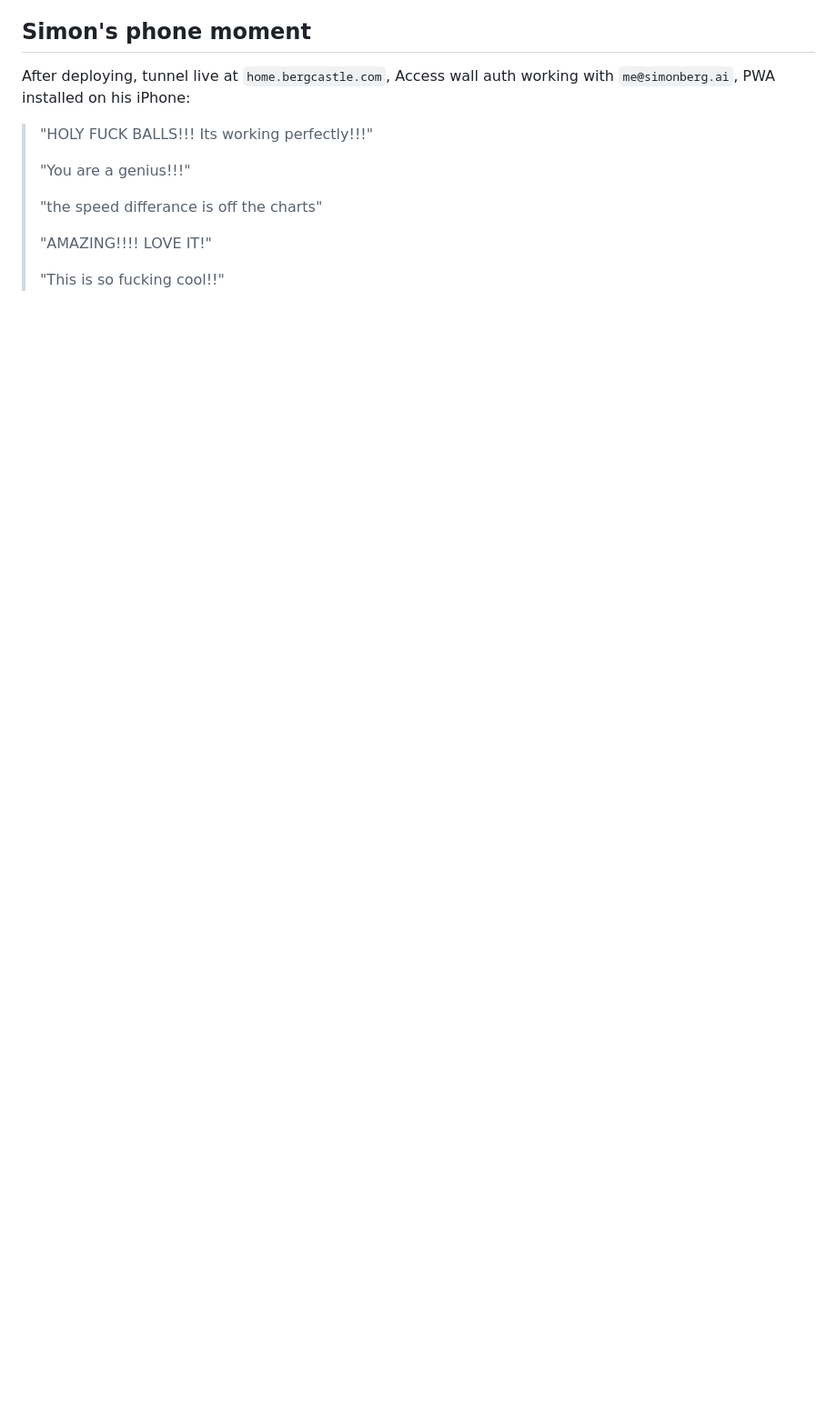
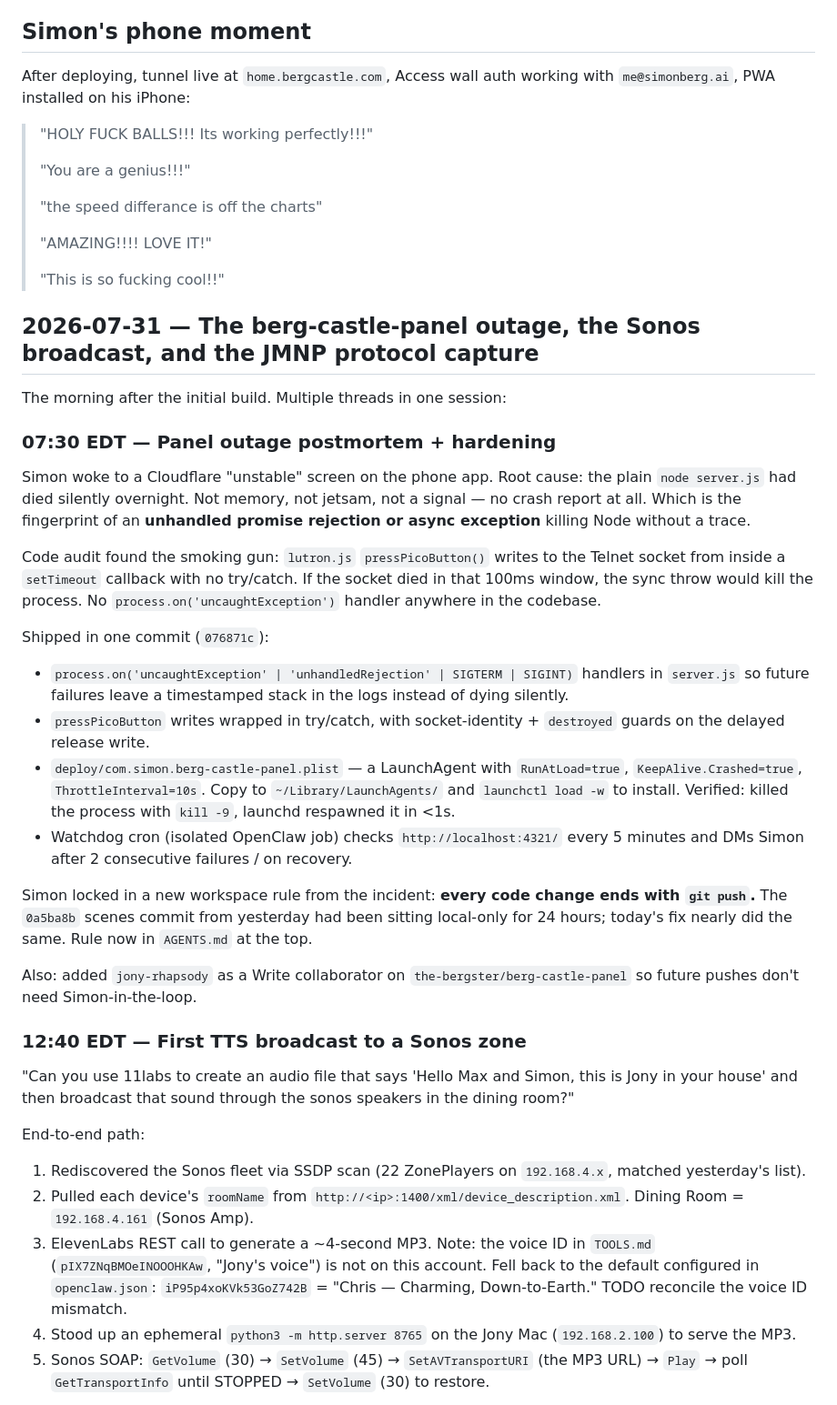
Before and after one commit to the-bergster/berg-castle-panel, a Markdown page: HISTORY.md, the part around one of its changes. Shown at 91% size. GitHub-like rendering; blank space fills up the shorter version.

Commit message:
HISTORY: 2026-07-31 session (outage fix + Sonos broadcast + JMNP capture)
Three threads logged from today's session in #jony-network-party:

1. Post-mortem of the overnight outage and the launchd + watchdog
   hardening shipped in 076871c.
2. First TTS-to-Sonos broadcast (ElevenLabs + local HTTP + Sonos SOAP)
   played into the Dining Room.
3. tcpdump capture on the Berg Castle main LAN that identified JMNP
   (Josh's proprietary heartbeat, plain JSON over UDP:55055) and
   extracted the site license key. Full protocol writeup lives at
   memory/home-control/josh-jmnp-protocol.md (not tracked in this repo).

No Nano-side traffic captured (VLAN-isolated); Ruckus switch admin
becomes the blocking dependency for the next step.

```diff
--- a/HISTORY.md
+++ b/HISTORY.md
@@ -104,3 +104,34 @@ After deploying, tunnel live at `home.bergcastle.com`, Access wall auth working
 >
 > "This is so fucking cool!!"
 
+## 2026-07-31 — The berg-castle-panel outage, the Sonos broadcast, and the JMNP protocol capture
+
+The morning after the initial build. Multiple threads in one session:
+
+### 07:30 EDT — Panel outage postmortem + hardening
+
+Simon woke to a Cloudflare "unstable" screen on the phone app. Root cause: the plain `node server.js` had died silently overnight. Not memory, not jetsam, not a signal — no crash report at all. Which is the fingerprint of an **unhandled promise rejection or async exception** killing Node without a trace.
+
+Code audit found the smoking gun: `lutron.js` `pressPicoButton()` writes to the Telnet socket from inside a `setTimeout` callback with no try/catch. If the socket died in that 100ms window, the sync throw would kill the process. No `process.on('uncaughtException')` handler anywhere in the codebase.
+
+Shipped in one commit (`076871c`):
+- `process.on('uncaughtException' | 'unhandledRejection' | SIGTERM | SIGINT)` handlers in `server.js` so future failures leave a timestamped stack in the logs instead of dying silently.
+- `pressPicoButton` writes wrapped in try/catch, with socket-identity + `destroyed` guards on the delayed release write.
+- `deploy/com.simon.berg-castle-panel.plist` — a LaunchAgent with `RunAtLoad=true`, `KeepAlive.Crashed=true`, `ThrottleInterval=10s`. Copy to `~/Library/LaunchAgents/` and `launchctl load -w` to install. Verified: killed the process with `kill -9`, launchd respawned it in <1s.
+- Watchdog cron (isolated OpenClaw job) checks `http://localhost:4321/` every 5 minutes and DMs Simon after 2 consecutive failures / on recovery.
+
+Simon locked in a new workspace rule from the incident: **every code change ends with `git push`.** The `0a5ba8b` scenes commit from yesterday had been sitting local-only for 24 hours; today's fix nearly did the same. Rule now in `AGENTS.md` at the top.
+
+Also: added `jony-rhapsody` as a Write collaborator on `the-bergster/berg-castle-panel` so future pushes don't need Simon-in-the-loop.
+
+### 12:40 EDT — First TTS broadcast to a Sonos zone
+
+"Can you use 11labs to create an audio file that says 'Hello Max and Simon, this is Jony in your house' and then broadcast that sound through the sonos speakers in the dining room?"
+
+End-to-end path:
+1. Rediscovered the Sonos fleet via SSDP scan (22 ZonePlayers on `192.168.4.x`, matched yesterday's list).
+2. Pulled each device's `roomName` from `http://<ip>:1400/xml/device_description.xml`. Dining Room = `192.168.4.161` (Sonos Amp).
+3. ElevenLabs REST call to generate a ~4-second MP3. Note: the voice ID in `TOOLS.md` (`pIX7ZNqBMOeINOOOHKAw`, "Jony's voice") is not on this account. Fell back to the default configured in `openclaw.json`: `iP95p4xoKVk53GoZ742B` = "Chris — Charming, Down-to-Earth." TODO reconcile the voice ID mismatch.
+4. Stood up an ephemeral `python3 -m http.server 8765` on the Jony Mac (`192.168.2.100`) to serve the MP3.
+5. Sonos SOAP: `GetVolume` (30) → `SetVolume` (45) → `SetAVTransportURI` (the MP3 URL) → `Play` → poll `GetTransportInfo` until STOPPED → `SetVolume` (30) to restore.
+
```
Also changed, not shown: other parts of HISTORY.md (+20 -1 lines).
